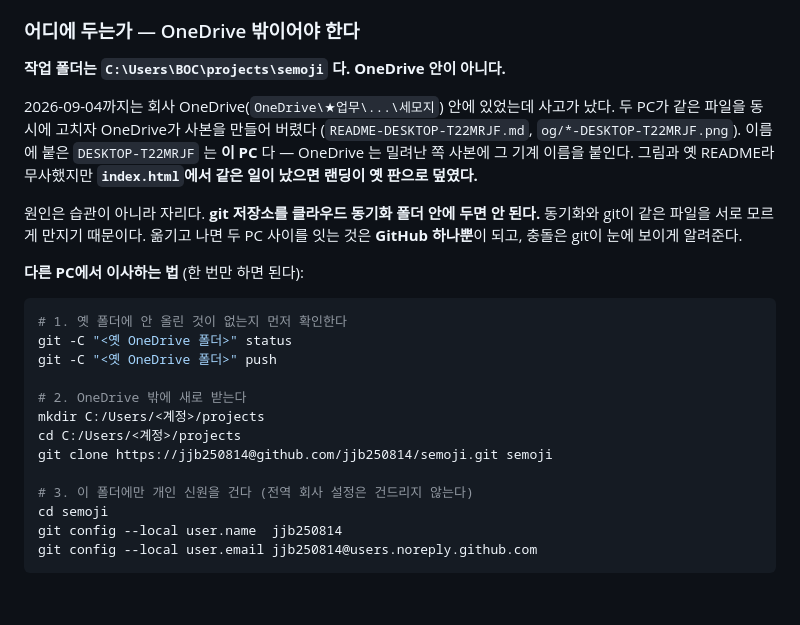
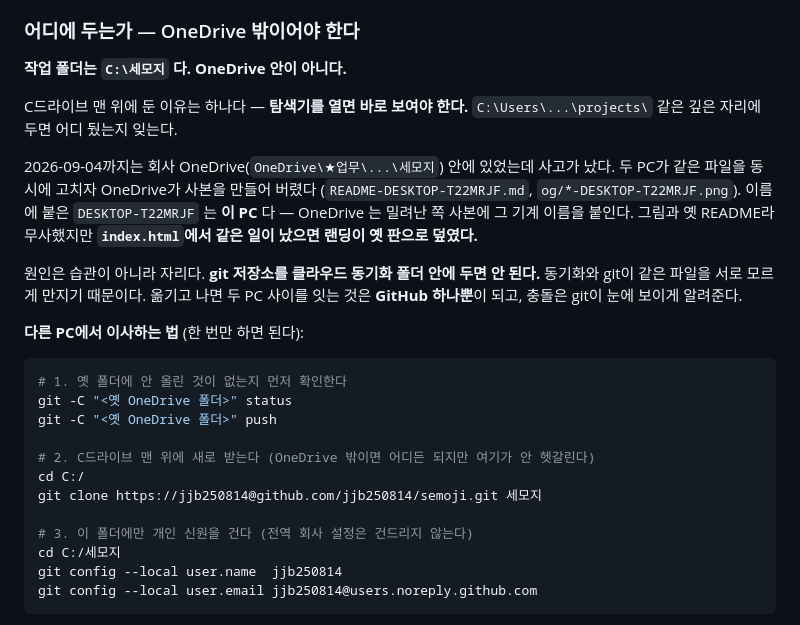
Before and after one commit to jjb250814/semoji, a Markdown page: README.md, the part around the change. GitHub-like rendering; blank space fills up the shorter version.

Commit message:
작업 폴더를 C:\세모지 로 옮긴다
C:\Users\BOC\projects\semoji 는 깊어서 어디 뒀는지 잊기 쉽다. 사람이
못 찾는 자리는 결국 안 쓰게 된다. 탐색기를 열면 바로 보이는 자리가 낫다.

OneDrive 밖이라는 조건은 그대로다. 그것이 옮긴 이유였고 지금도 지켜진다.

Co-Authored-By: Claude Opus 5 <noreply@anthropic.com>

````diff
--- a/README.md
+++ b/README.md
@@ -48,7 +48,10 @@
 
 ### 어디에 두는가 — OneDrive 밖이어야 한다
 
-**작업 폴더는 `C:\Users\BOC\projects\semoji` 다. OneDrive 안이 아니다.**
+**작업 폴더는 `C:\세모지` 다. OneDrive 안이 아니다.**
+
+C드라이브 맨 위에 둔 이유는 하나다 — **탐색기를 열면 바로 보여야 한다.**
+`C:\Users\...\projects\` 같은 깊은 자리에 두면 어디 뒀는지 잊는다.
 
 2026-09-04까지는 회사 OneDrive(`OneDrive\★업무\...\세모지`) 안에 있었는데 사고가 났다.
 두 PC가 같은 파일을 동시에 고치자 OneDrive가 사본을 만들어 버렸다
@@ -68,13 +71,12 @@
 git -C "<옛 OneDrive 폴더>" status
 git -C "<옛 OneDrive 폴더>" push
 
-# 2. OneDrive 밖에 새로 받는다
-mkdir C:/Users/<계정>/projects
-cd C:/Users/<계정>/projects
-git clone https://jjb250814@github.com/jjb250814/semoji.git semoji
+# 2. C드라이브 맨 위에 새로 받는다 (OneDrive 밖이면 어디든 되지만 여기가 안 헷갈린다)
+cd C:/
+git clone https://jjb250814@github.com/jjb250814/semoji.git 세모지
 
 # 3. 이 폴더에만 개인 신원을 건다 (전역 회사 설정은 건드리지 않는다)
-cd semoji
+cd C:/세모지
 git config --local user.name  jjb250814
 git config --local user.email jjb250814@users.noreply.github.com
 ```
````
